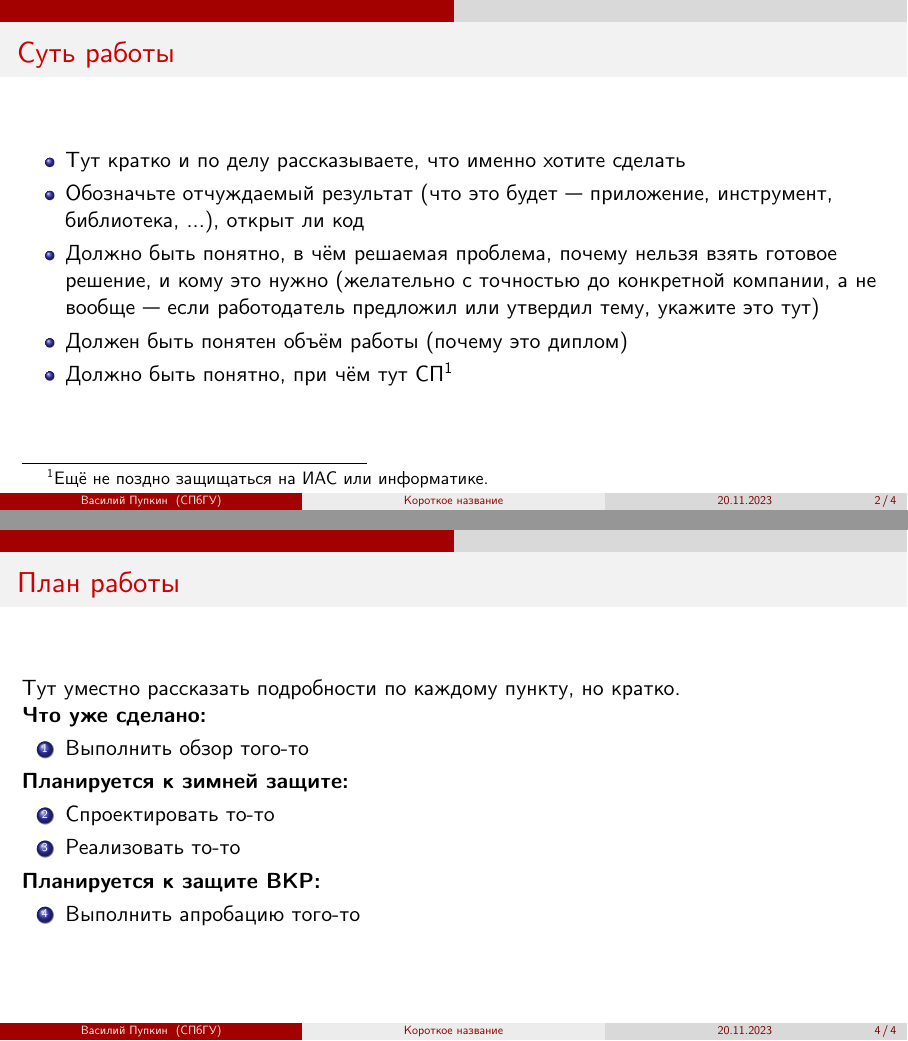
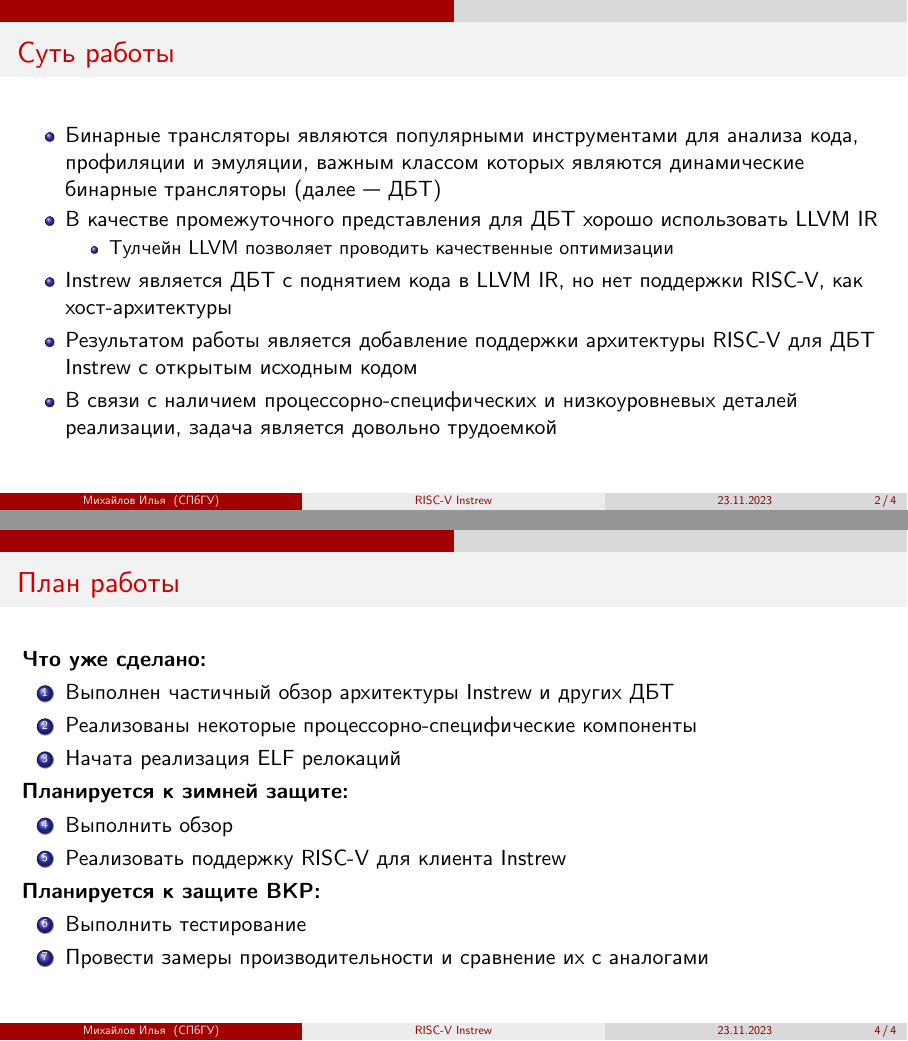
Before and after one commit to mikhaylovilya/diploma-report-artifact, LaTeX slides (presentation.tex, which reads vkr-slides-style.cls): pages 2 and 4 of 4, joined at a grey line. Compiled offline with XeLaTeX.

Commit message:
artifact v3

```diff
--- a/presentation.tex
+++ b/presentation.tex
@@ -1,10 +1,12 @@
+% !TeX spellcheck = ru_RU
+% !TeX spellcheck = en_US
 \documentclass{vkr-slides-style}
 
 \filltitle{
     % Ваше ФИО.
-    author = {Василий Иванович Пупкин},
+    author = {Михайлов Илья Игоревич},
     % Нельзя оставлять пустые строки.
     % Ваше сокращённое именование, будет показываться слева внизу слайда.
-    authorShort = {Василий Пупкин},
+    authorShort = {Михайлов Илья},
     %
     % Официальное название ВКР.
@@ -12,5 +14,5 @@
     %
     % Короткое название ВКР, будет снизу по центру слайда.
-    titleShort = {Короткое название},
+    titleShort = {RISC-V Instrew},
     %
     % Научный руководитель.
@@ -30,8 +34,18 @@
 \begin{frame}
     \frametitle{Суть работы}
     \begin{itemize}
-        \item Тут кратко и по делу рассказываете, что именно хотите сделать
-        \item Обозначьте отчуждаемый результат (что это будет --- приложение, инструмент, библиотека, ...), открыт ли код
-        \item Должно быть понятно, в чём решаемая проблема, почему нельзя взять готовое решение, и кому это нужно (желательно с точностью до конкретной компании, а не вообще --- если работодатель предложил или утвердил тему, укажите это тут)
-        \item Должен быть понятен объём работы (почему это диплом)
-        \item Должно быть понятно, при чём тут СП\footnote{Ещё не поздно защищаться на ИАС или информатике.}
+        %     \item Тут кратко и по делу рассказываете, что именно хотите сделать
+        %     \item Обозначьте отчуждаемый результат (что это будет --- приложение, инструмент, библиотека, ...), открыт ли код
+        %     \item Должно быть понятно, в чём решаемая проблема, почему нельзя взять готовое решение, и кому это нужно (желательно с точностью до конкретной компании, а не вообще --- если работодатель предложил или утвердил тему, укажите это тут)
+        %     \item Должен быть понятен объём работы (почему это диплом)
+        %     \item Должно быть понятно, при чём тут СП\footnote{Ещё не поздно защищаться на ИАС или информатике.}
+        \item Бинарные трансляторы являются популярными инструментами для анализа кода, профиляции и эмуляции, важным классом которых являются динамические бинарные трансляторы (далее --- ДБТ)
+              % Бинарная трансляция -- это актуально, но бинарная трансляция с лифтингом двоичного кода в LLVM IR -- это еще и круто.
+        \item В качестве промежуточного представления для ДБТ хорошо использовать LLVM IR
+              \begin{itemize}
+                  \item Тулчейн LLVM позволяет проводить качественные оптимизации
+              \end{itemize}
+              %Хотим добавить поддержку архитектуры RISC-V для такого ДБТ c поднятием в LLVM IR
+        \item Instrew является ДБТ с поднятием кода в LLVM IR, но нет поддержки RISC-V, как хост-архитектуры
+        \item Результатом работы является добавление поддержки архитектуры RISC-V для ДБТ Instrew с открытым исходным кодом
+        \item В связи с наличием процессорно-специфических и низкоуровневых деталей реализации, задача является довольно трудоемкой
@@ -45,3 +60,4 @@
     \vspace{5mm}
     \textbf{Задачи:}
     \begin{enumerate}
+        \item Выполнить обзор архитектуры Instrew и сравнить с альтернативными ДБТ
@@ -52,26 +71,31 @@
+        \item Провести замеры производительности и сравнение их с аналогами
+              % (например на SPEC CPU 2017)
     \end{enumerate}
 \end{frame}
 
 \begin{frame}
     \frametitle{План работы}
-    Тут уместно рассказать подробности по каждому пункту, но кратко.
+    %Тут уместно рассказать подробности по каждому пункту, но кратко.
 
     \textbf{Что уже сделано:}
     \begin{enumerate}
-        \item Выполнить обзор того-то
+        \item Выполнен частичный обзор архитектуры Instrew и других ДБТ
+        \item Реализованы некоторые процессорно-специфические компоненты
+        \item Начата реализация ELF релокаций
     \end{enumerate}
 
     \textbf{Планируется к зимней защите:}
     \begin{enumerate}
-        \setcounter{enumi}{1}
-        \item Спроектировать то-то
-        \item Реализовать то-то
+        \setcounter{enumi}{3}
+        \item Выполнить обзор
+        \item Реализовать поддержку RISC-V для клиента Instrew
     \end{enumerate}
 
     \textbf{Планируется к защите ВКР:}
     \begin{enumerate}
-        \setcounter{enumi}{3}
-        \item Выполнить апробацию того-то
+        \setcounter{enumi}{5}
+        \item Выполнить тестирование
+        \item Провести замеры производительности и сравнение их с аналогами
     \end{enumerate}
 \end{frame}
 
--- a/vkr-slides-style.cls
+++ b/vkr-slides-style.cls
@@ -103,6 +103,7 @@
             \titlepage
         \end{center}
 
+        \vspace{-15pt}
         {\scriptsize
             % У научного руководителя должна быть указана научная степень
             \textbf{Научный руководитель:} \my@title@advisor \\
@@ -110,7 +111,7 @@
             \ifthenelse{\equal{\my@title@consultant}{}}{}{\textbf{Консультант:}  \my@title@consultant} \\
         }
         \begin{center}
-            \vspace{-5pt}
+            \vspace{-15pt}
             \scriptsize{Санкт-Петербург\\
                 \the\year}
         \end{center}
```
Also changed, not shown: presentation.pdf (added), presentation.tex (24 more changed lines), 1 other file.
